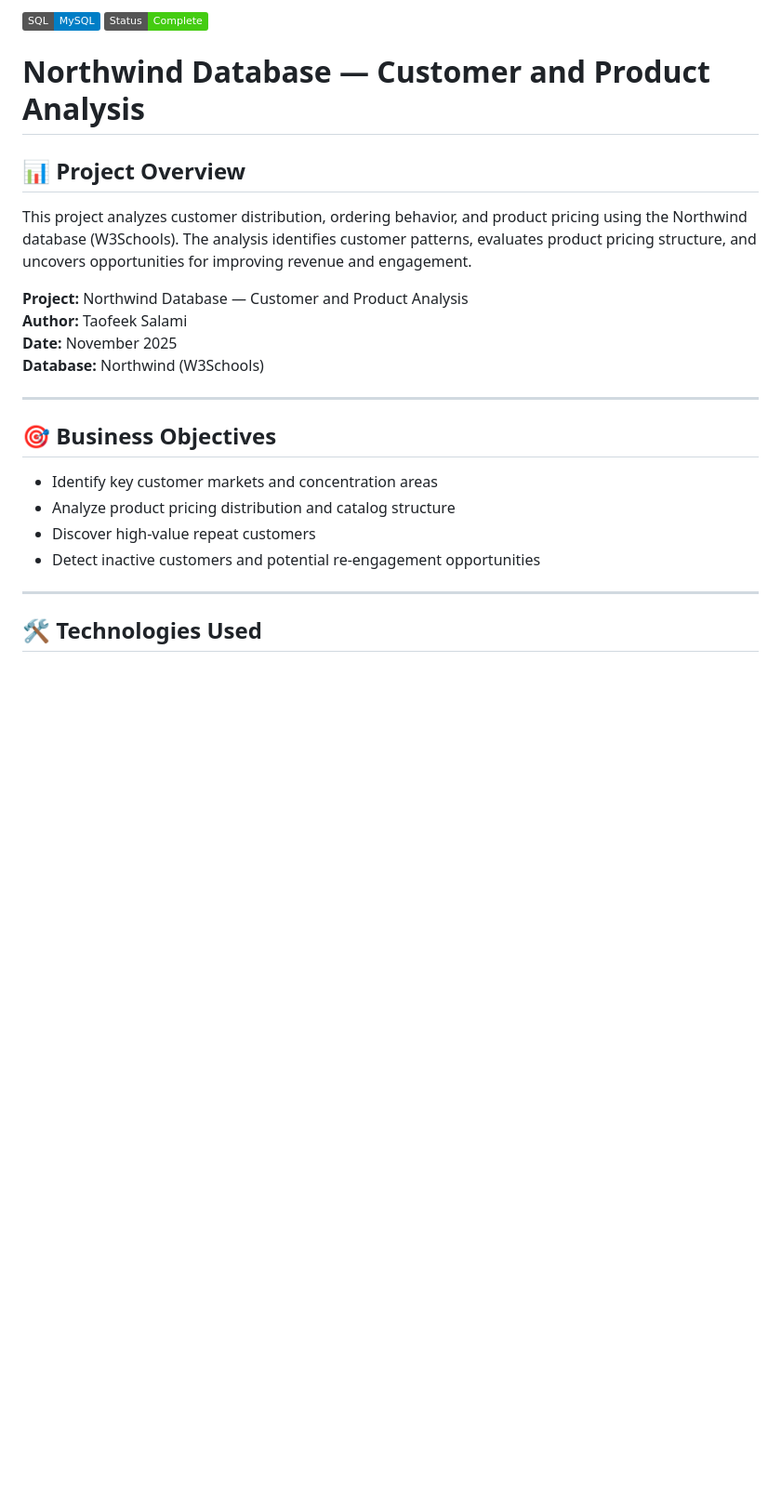
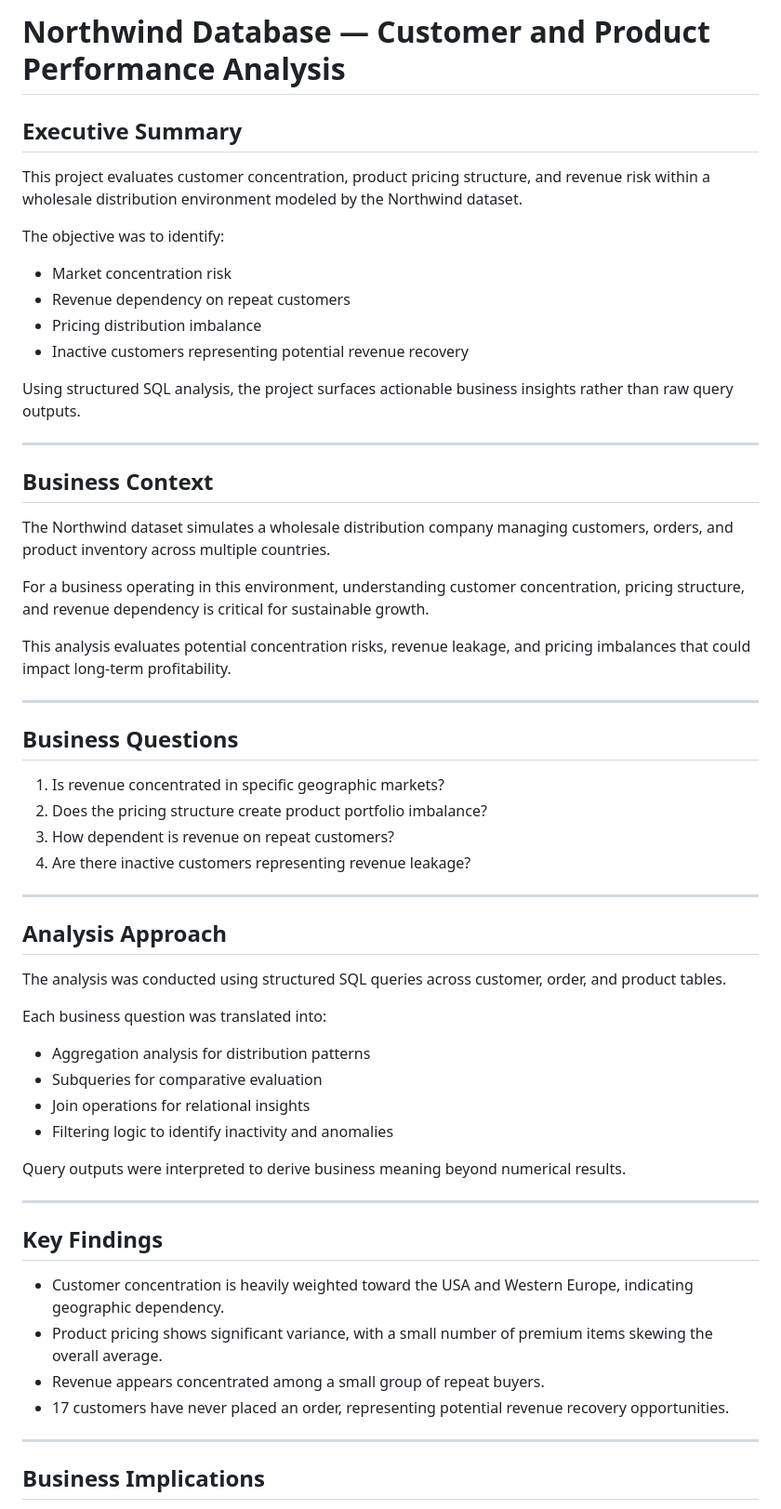
Before and after one commit to HarjiiBoss/northwind-customer-analysis, a Markdown page: README.md, the part around one of its changes. Shown at 93% size. Drawn GitHub-style; badges without logos; blank space fills up the shorter version.

```diff
--- a/README.md
+++ b/README.md
@@ -1,25 +1,60 @@
-![SQL](https://img.shields.io/badge/SQL-MySQL-blue)
-![Status](https://img.shields.io/badge/Status-Complete-success)
+# Northwind Database — Customer and Product Performance Analysis
 
-# Northwind Database — Customer and Product Analysis
+## Executive Summary
 
-## 📊 Project Overview
-This project analyzes customer distribution, ordering behavior, and product pricing using the Northwind database (W3Schools).
-The analysis identifies customer patterns, evaluates product pricing structure, and uncovers opportunities for improving revenue and engagement.
+This project evaluates customer concentration, product pricing structure, and revenue risk within a wholesale distribution environment modeled by the Northwind dataset.
 
-**Project:** Northwind Database — Customer and Product Analysis
-**Author:** Taofeek Salami
-**Date:** November 2025
-**Database:** Northwind (W3Schools)
+The objective was to identify:
+- Market concentration risk
+- Revenue dependency on repeat customers
+- Pricing distribution imbalance
+- Inactive customers representing potential revenue recovery
+
+Using structured SQL analysis, the project surfaces actionable business insights rather than raw query outputs.
 
 ---
 
-## 🎯 Business Objectives
-- Identify key customer markets and concentration areas
-- Analyze product pricing distribution and catalog structure
-- Discover high-value repeat customers
-- Detect inactive customers and potential re-engagement opportunities
+## Business Context
+
+The Northwind dataset simulates a wholesale distribution company managing customers, orders, and product inventory across multiple countries.
+
+For a business operating in this environment, understanding customer concentration, pricing structure, and revenue dependency is critical for sustainable growth.
+
+This analysis evaluates potential concentration risks, revenue leakage, and pricing imbalances that could impact long-term profitability.
 
 ---
 
-## 🛠️ Technologies Used
+## Business Questions
+
+1. Is revenue concentrated in specific geographic markets?
+2. Does the pricing structure create product portfolio imbalance?
+3. How dependent is revenue on repeat customers?
+4. Are there inactive customers representing revenue leakage?
+
+---
+
+## Analysis Approach
+
+The analysis was conducted using structured SQL queries across customer, order, and product tables.
+
+Each business question was translated into:
+- Aggregation analysis for distribution patterns
+- Subqueries for comparative evaluation
+- Join operations for relational insights
+- Filtering logic to identify inactivity and anomalies
+
+Query outputs were interpreted to derive business meaning beyond numerical results.
+
+---
+
+## Key Findings
+
+- Customer concentration is heavily weighted toward the USA and Western Europe, indicating geographic dependency.
+- Product pricing shows significant variance, with a small number of premium items skewing the overall average.
+- Revenue appears concentrated among a small group of repeat buyers.
+- 17 customers have never placed an order, representing potential revenue recovery opportunities.
+
+---
+
+## Business Implications
+
```
Also changed, not shown: other parts of README.md (+31 -52 lines).
